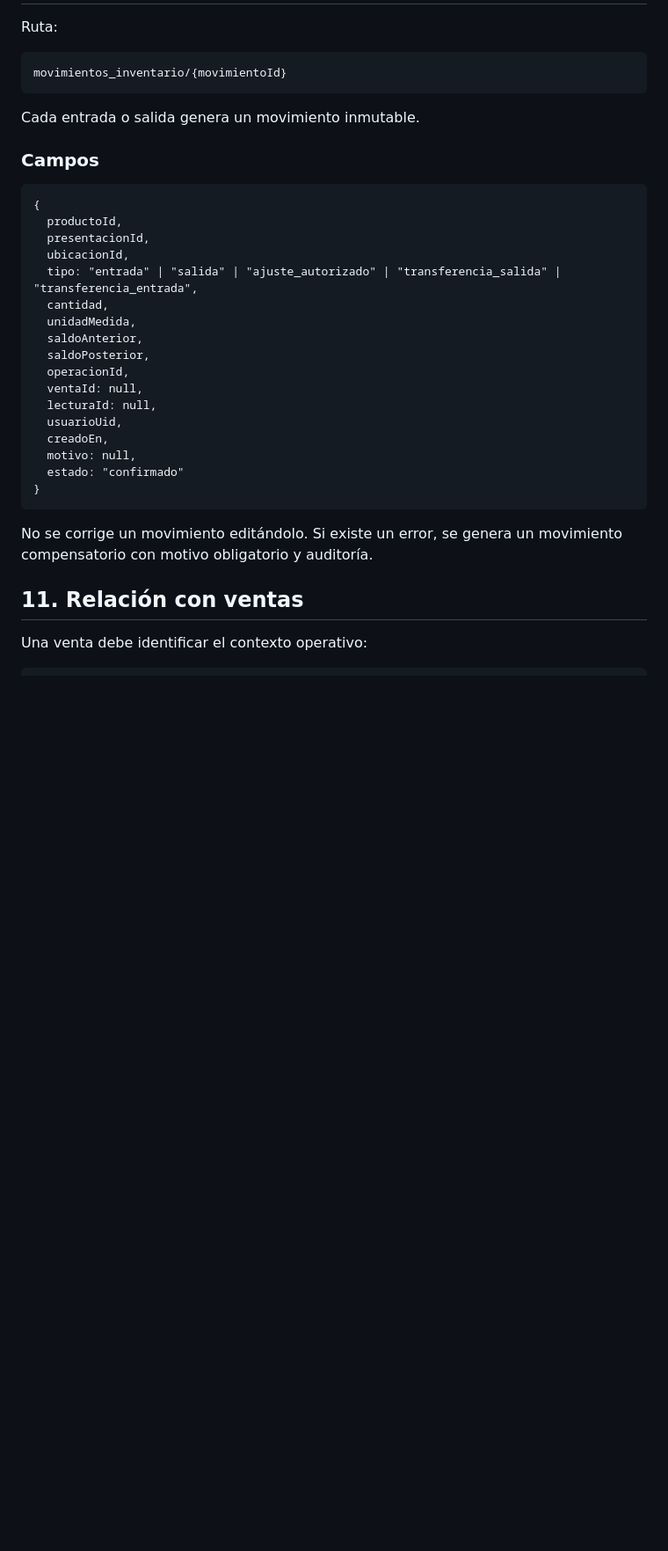
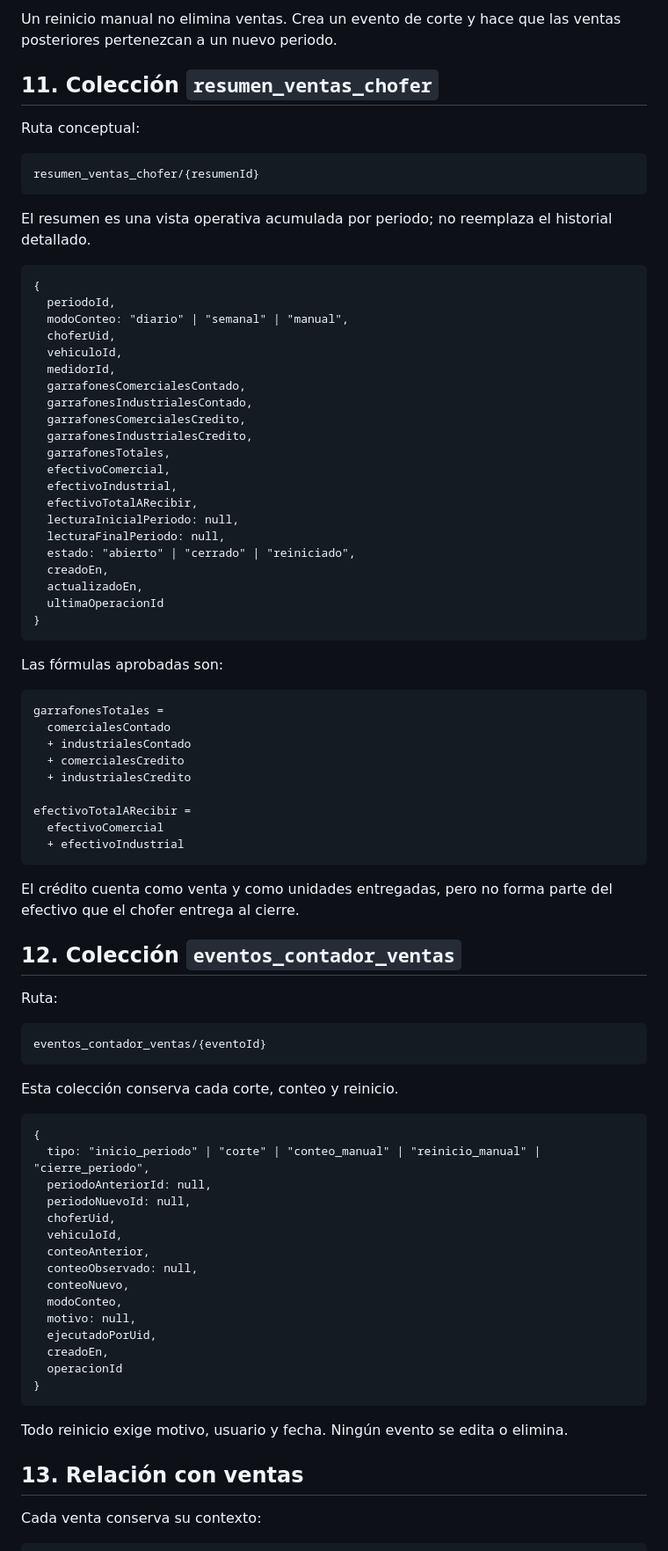
Before and after one commit to ShemaApp/INGEST, a Markdown page: .ingest/logic/modulo-03-inventarios-vehiculos.md, the part around one of its changes. Shown at 88% size. Drawn GitHub-style; blank space fills up the shorter version.

````diff
--- a/.ingest/logic/modulo-03-inventarios-vehiculos.md
+++ b/.ingest/logic/modulo-03-inventarios-vehiculos.md
@@ -215,38 +248,87 @@ El documento de saldo puede ser actualizado por una operación autorizada, pero
+Un reinicio manual no elimina ventas. Crea un evento de corte y hace que las ventas posteriores pertenezcan a un nuevo periodo.
+
+## 11. Colección `resumen_ventas_chofer`
+
+Ruta conceptual:
+
+```text
+resumen_ventas_chofer/{resumenId}
+```
+
+El resumen es una vista operativa acumulada por periodo; no reemplaza el historial detallado.
+
+```text
+{
+  periodoId,
+  modoConteo: "diario" | "semanal" | "manual",
+  choferUid,
+  vehiculoId,
+  medidorId,
+  garrafonesComercialesContado,
+  garrafonesIndustrialesContado,
+  garrafonesComercialesCredito,
+  garrafonesIndustrialesCredito,
+  garrafonesTotales,
+  efectivoComercial,
+  efectivoIndustrial,
+  efectivoTotalARecibir,
+  lecturaInicialPeriodo: null,
+  lecturaFinalPeriodo: null,
+  estado: "abierto" | "cerrado" | "reiniciado",
+  creadoEn,
+  actualizadoEn,
+  ultimaOperacionId
+}
+```
+
+Las fórmulas aprobadas son:
+
+```text
+garrafonesTotales =
+  comercialesContado
+  + industrialesContado
+  + comercialesCredito
+  + industrialesCredito
+
+efectivoTotalARecibir =
+  efectivoComercial
+  + efectivoIndustrial
+```
+
+El crédito cuenta como venta y como unidades entregadas, pero no forma parte del efectivo que el chofer entrega al cierre.
+
+## 12. Colección `eventos_contador_ventas`
 
 Ruta:
 
 ```text
-movimientos_inventario/{movimientoId}
+eventos_contador_ventas/{eventoId}
 ```
 
-Cada entrada o salida genera un movimiento inmutable.
-
-### Campos
+Esta colección conserva cada corte, conteo y reinicio.
 
 ```text
 {
-  productoId,
-  presentacionId,
-  ubicacionId,
-  tipo: "entrada" | "salida" | "ajuste_autorizado" | "transferencia_salida" | "transferencia_entrada",
-  cantidad,
-  unidadMedida,
-  saldoAnterior,
-  saldoPosterior,
-  operacionId,
-  ventaId: null,
-  lecturaId: null,
-  usuarioUid,
+  tipo: "inicio_periodo" | "corte" | "conteo_manual" | "reinicio_manual" | "cierre_periodo",
+  periodoAnteriorId: null,
+  periodoNuevoId: null,
+  choferUid,
+  vehiculoId,
+  conteoAnterior,
+  conteoObservado: null,
+  conteoNuevo,
+  modoConteo,
+  motivo: null,
+  ejecutadoPorUid,
   creadoEn,
-  motivo: null,
-  estado: "confirmado"
+  operacionId
 }
 ```
 
-No se corrige un movimiento editándolo. Si existe un error, se genera un movimiento compensatorio con motivo obligatorio y auditoría.
+Todo reinicio exige motivo, usuario y fecha. Ningún evento se edita o elimina.
 
-## 11. Relación con ventas
+## 13. Relación con ventas
 
-Una venta debe identificar el contexto operativo:
+Cada venta conserva su contexto:
 
 ```text
````
Also changed, not shown: other parts of .ingest/logic/modulo-03-inventarios-vehiculos.md (+244 -202 lines).
